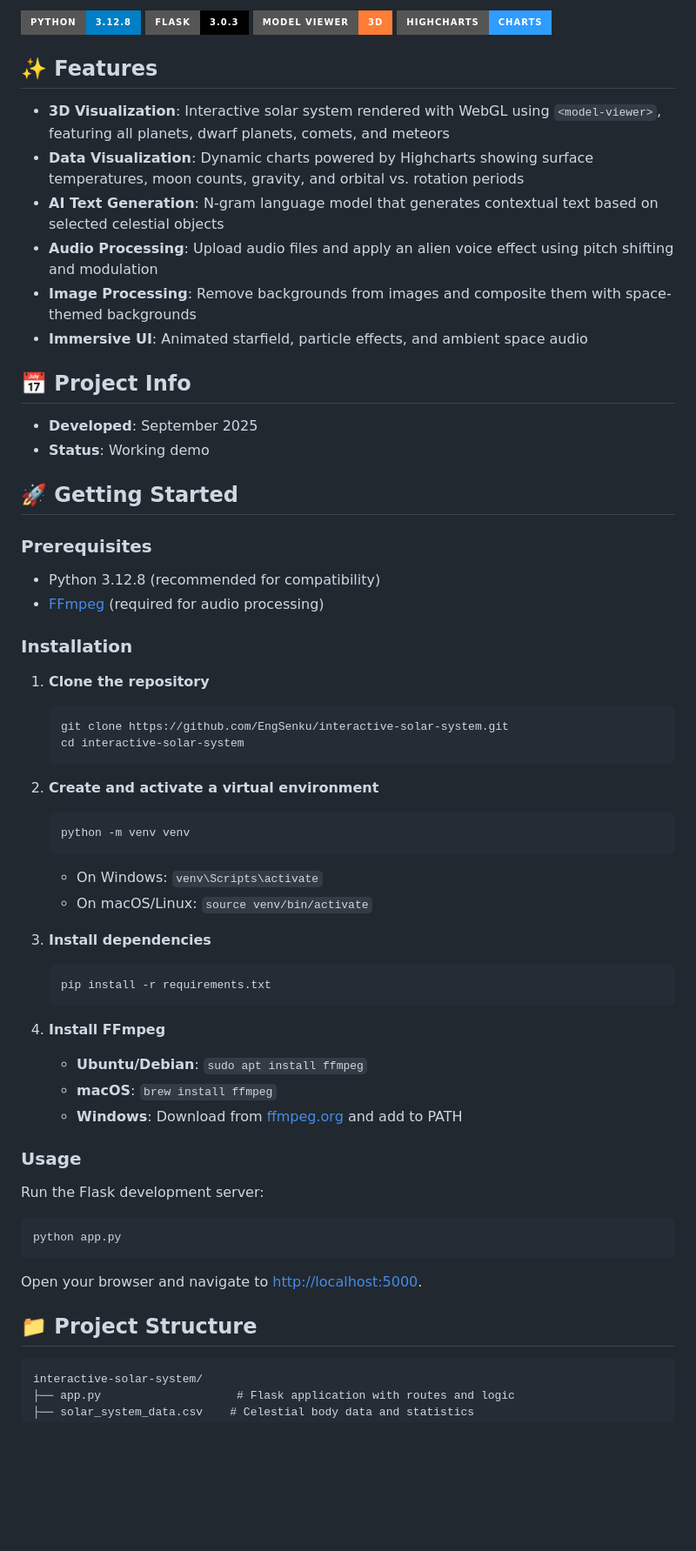
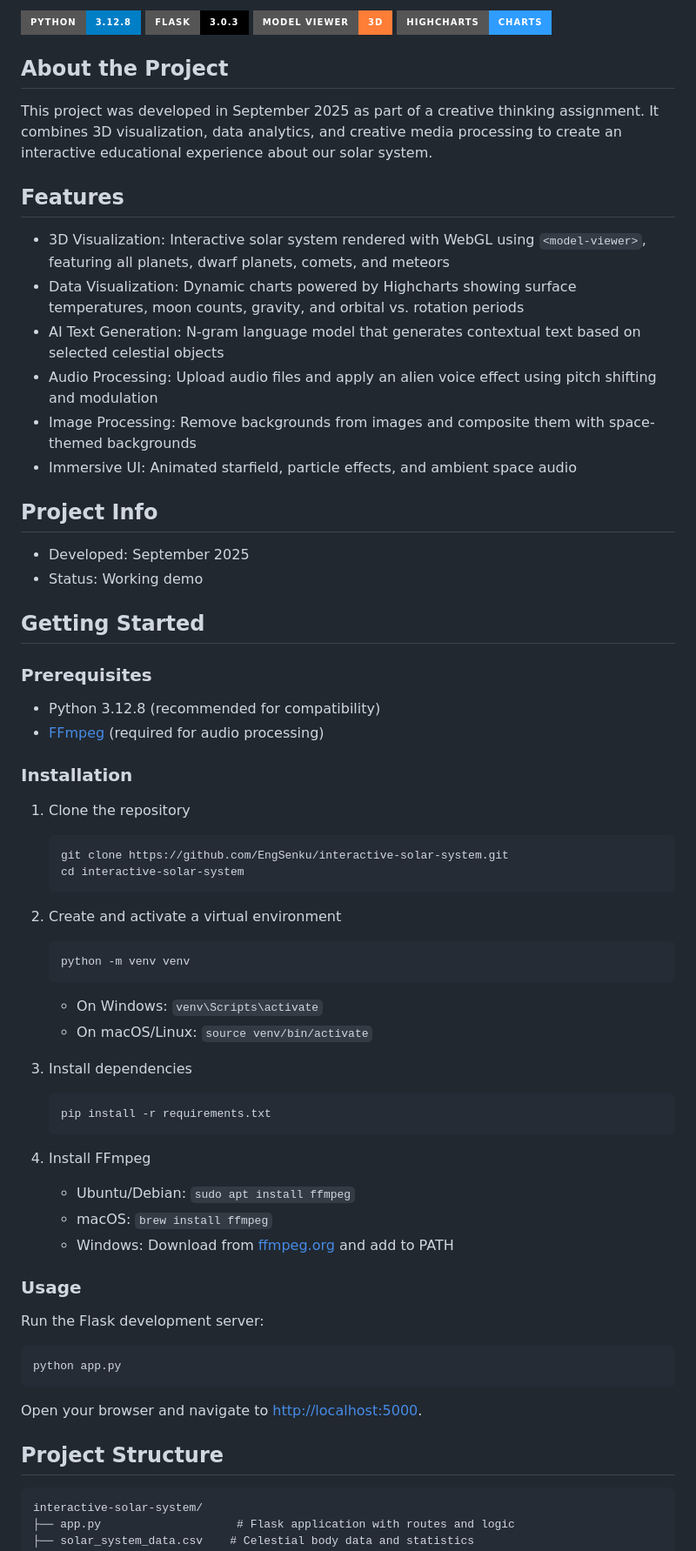
Before and after one commit to EngSenku/interactive-solar-system, a Markdown page: README.md, the part around one of its changes. Shown at 87% size. GitHub-like rendering; badges without logos; blank space fills up the shorter version.

Commit message:
Remove emojis from section titles and add About section

````diff
--- a/README.md
+++ b/README.md
@@ -7,21 +7,25 @@ An interactive 3D solar system visualization built with Flask and Model Viewer.
 ![Three.js](https://img.shields.io/badge/Model%20Viewer-3D-orange?style=for-the-badge)
 ![Highcharts](https://img.shields.io/badge/Highcharts-Charts-2F9CFF?style=for-the-badge)
 
-## ✨ Features
+## About the Project
 
-- **3D Visualization**: Interactive solar system rendered with WebGL using `<model-viewer>`, featuring all planets, dwarf planets, comets, and meteors
-- **Data Visualization**: Dynamic charts powered by Highcharts showing surface temperatures, moon counts, gravity, and orbital vs. rotation periods
-- **AI Text Generation**: N-gram language model that generates contextual text based on selected celestial objects
-- **Audio Processing**: Upload audio files and apply an alien voice effect using pitch shifting and modulation
-- **Image Processing**: Remove backgrounds from images and composite them with space-themed backgrounds
-- **Immersive UI**: Animated starfield, particle effects, and ambient space audio
+This project was developed in September 2025 as part of a creative thinking assignment. It combines 3D visualization, data analytics, and creative media processing to create an interactive educational experience about our solar system.
 
-## 📅 Project Info
+## Features
 
-- **Developed**: September 2025
-- **Status**: Working demo
+- 3D Visualization: Interactive solar system rendered with WebGL using `<model-viewer>`, featuring all planets, dwarf planets, comets, and meteors
+- Data Visualization: Dynamic charts powered by Highcharts showing surface temperatures, moon counts, gravity, and orbital vs. rotation periods
+- AI Text Generation: N-gram language model that generates contextual text based on selected celestial objects
+- Audio Processing: Upload audio files and apply an alien voice effect using pitch shifting and modulation
+- Image Processing: Remove backgrounds from images and composite them with space-themed backgrounds
+- Immersive UI: Animated starfield, particle effects, and ambient space audio
 
-## 🚀 Getting Started
+## Project Info
+
+- Developed: September 2025
+- Status: Working demo
+
+## Getting Started
 
 ### Prerequisites
 
@@ -30,14 +34,14 @@ An interactive 3D solar system visualization built with Flask and Model Viewer.
 
 ### Installation
 
-1. **Clone the repository**
+1. Clone the repository
 
    ```bash
    git clone https://github.com/EngSenku/interactive-solar-system.git
    cd interactive-solar-system
    ```
 
-2. **Create and activate a virtual environment**
+2. Create and activate a virtual environment
 
    ```bash
    python -m venv venv
@@ -46,17 +50,17 @@ An interactive 3D solar system visualization built with Flask and Model Viewer.
    - On Windows: `venv\Scripts\activate`
    - On macOS/Linux: `source venv/bin/activate`
 
-3. **Install dependencies**
+3. Install dependencies
 
    ```bash
    pip install -r requirements.txt
    ```
 
-4. **Install FFmpeg**
+4. Install FFmpeg
 
-   - **Ubuntu/Debian**: `sudo apt install ffmpeg`
-   - **macOS**: `brew install ffmpeg`
-   - **Windows**: Download from [ffmpeg.org](https://ffmpeg.org/download.html) and add to PATH
+   - Ubuntu/Debian: `sudo apt install ffmpeg`
+   - macOS: `brew install ffmpeg`
+   - Windows: Download from [ffmpeg.org](https://ffmpeg.org/download.html) and add to PATH
 
 ### Usage
 
@@ -68,7 +72,7 @@ python app.py
 
 Open your browser and navigate to [http://localhost:5000](http://localhost:5000).
 
-## 📁 Project Structure
+## Project Structure
 
 ```text
 interactive-solar-system/
````
Also changed, not shown: other parts of README.md (+9 -9 lines).
